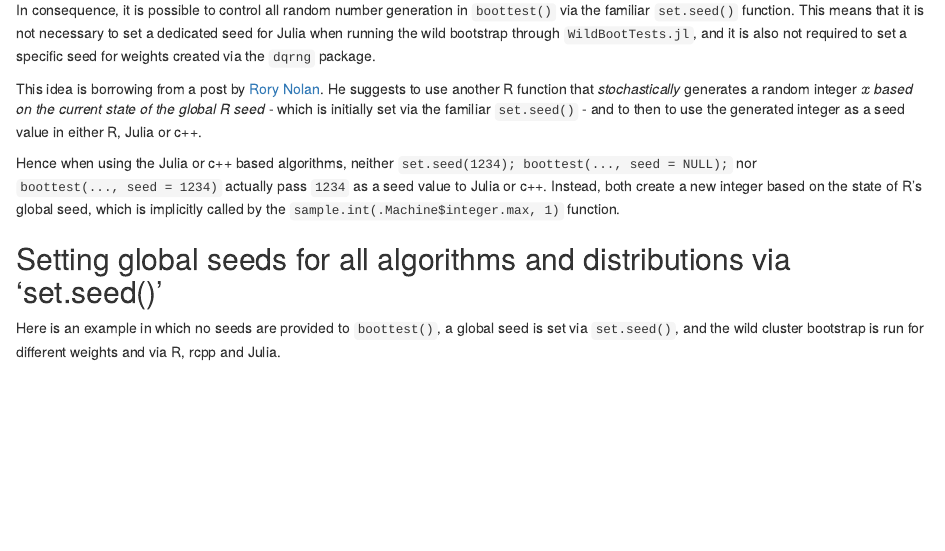
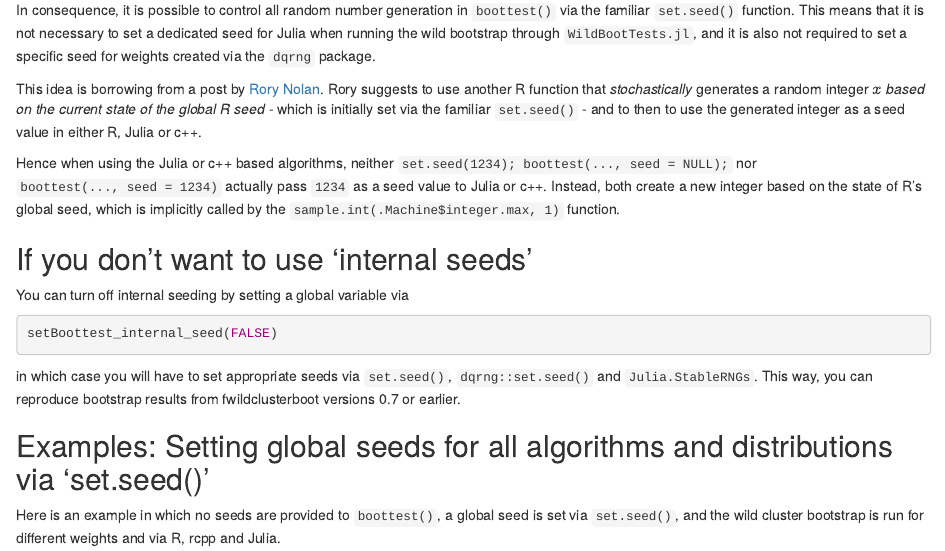
Before and after one commit to s3alfisc/fwildclusterboot, an R Markdown document (vignettes/articles/seeds.Rmd): the page in a window 1100 px wide, from 450 px down. Rendered offline with R 4.5, knitr and Pandoc, with nearby package versions; some code elsewhere in the file could not run offline.

Commit message:
multiple minor fixes

````diff
--- a/vignettes/articles/seeds.Rmd
+++ b/vignettes/articles/seeds.Rmd
@@ -23,12 +23,21 @@ To facilitate reproducibility across random number generators and languages, `fw
 
 In consequence, it is possible to control all random number generation in `boottest()` via the familiar `set.seed()` function. This means that it is not necessary to set a dedicated seed for Julia when running the wild bootstrap through `WildBootTests.jl`, and it is also not required to set a specific seed for weights created via the `dqrng` package.
 
-This idea is borrowing from a post by [Rory Nolan ](https://www.r-bloggers.com/2018/09/using-rs-set-seed-to-set-seeds-for-use-in-c-c-including-rcpp/). He suggests to use another R function that *stochastically* generates a random integer $x$ *based on the current state of the global R seed* - which is initially set via the familiar `set.seed()` - and to then to use the generated integer as a seed value in either R, Julia or c++.
+This idea is borrowing from a post by [Rory Nolan ](https://www.r-bloggers.com/2018/09/using-rs-set-seed-to-set-seeds-for-use-in-c-c-including-rcpp/). Rory suggests to use another R function that *stochastically* generates a random integer $x$ *based on the current state of the global R seed* - which is initially set via the familiar `set.seed()` - and to then to use the generated integer as a seed value in either R, Julia or c++.
 
 Hence when using the Julia or c++ based algorithms, neither `set.seed(1234); boottest(..., seed = NULL);` nor `boottest(..., seed = 1234)` actually pass `1234` as a seed value to Julia or c++. Instead, both create a new integer based on the state of R's global seed, which is implicitly called by the `sample.int(.Machine$integer.max, 1)` function.
 
 
-## Setting global seeds for all algorithms and distributions via 'set.seed()'
+## If you don't want to use 'internal seeds'
+
+You can turn off internal seeding by setting a global variable via
+
+```{r, eval = FALSE}
+setBoottest_internal_seed(FALSE)
+```
+in which case you will have to set appropriate seeds via `set.seed()`, `dqrng::set.seed()` and `Julia.StableRNGs`. This way, you can reproduce bootstrap results from fwildclusterboot versions 0.7 or earlier.
+
+## Examples: Setting global seeds for all algorithms and distributions via 'set.seed()'
 
 Here is an example in which no seeds are provided to `boottest()`, a global seed is set
 via `set.seed()`, and the wild cluster bootstrap is run for different weights and via R, rcpp and Julia.
````
Also changed, not shown: R/boot_algo2.R (+1 -1 lines), R/boottest_fixest.R (+2 -1 lines), R/boottest_ivreg.R (+1 -1 lines), R/boottest_lm.R (+1 -1 lines), R/mboottest_felm.R (+1 -1 lines), R/mboottest_fixest.R (+3 -3 lines), R/mboottest_lm.R (+1 -2 lines), docs/pkgdown.yml, 12 other files.
